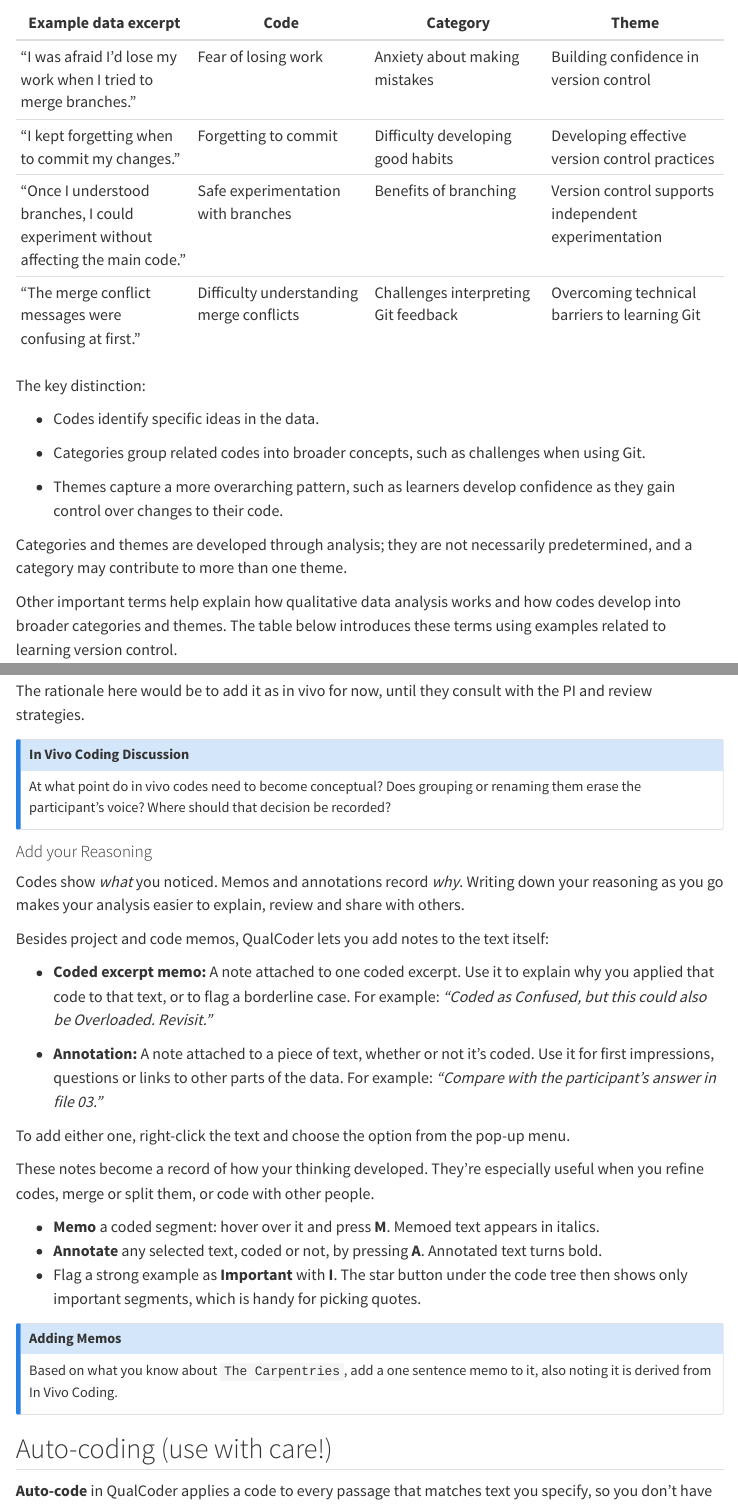
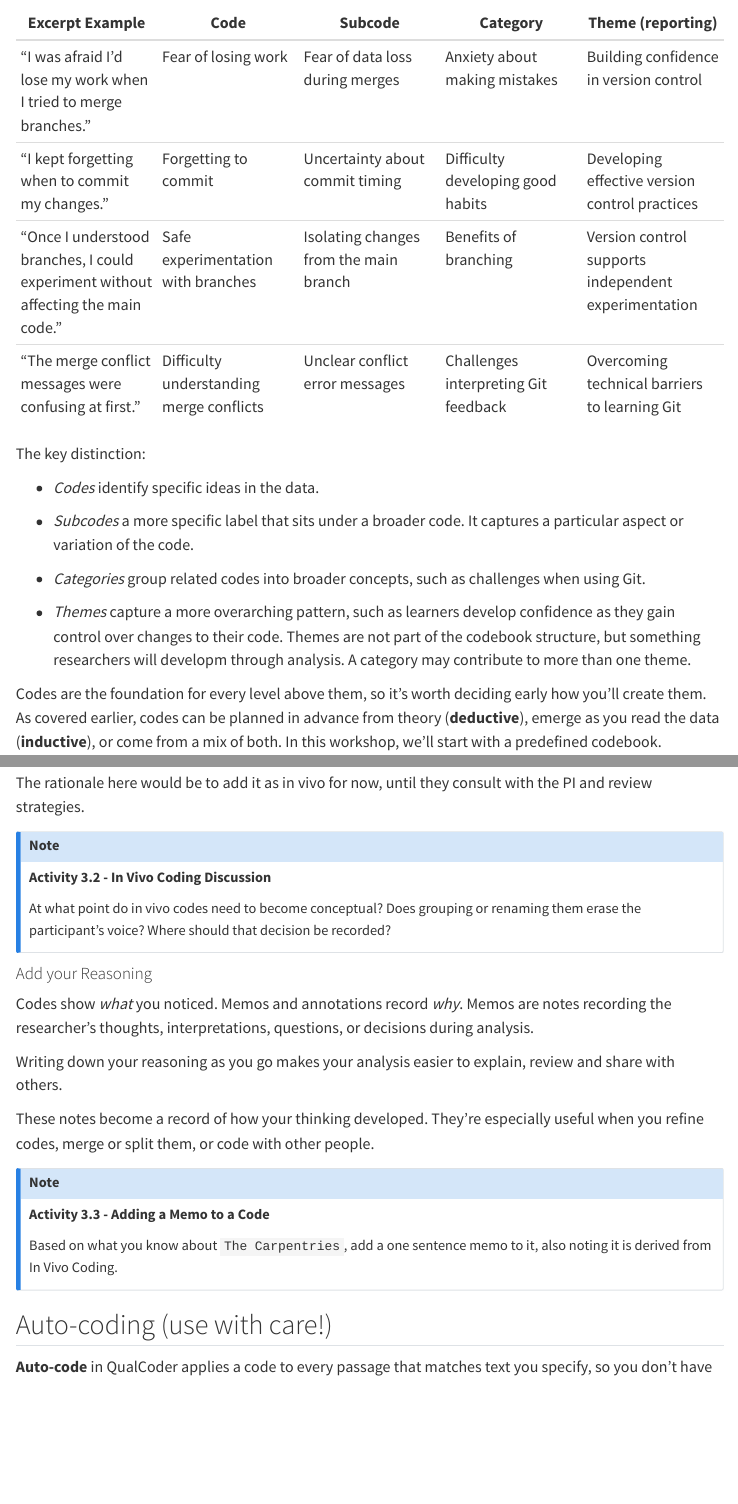
Before and after one commit to UCSB-Library-Research-Data-Services/qualcoder-workshop, a Quarto document (03-code-your-data.qmd): the page in a window 1100 px wide, from 300 px down, and a second part further down, joined at a grey line. Rendered offline with R 4.5, knitr and Pandoc in place of Quarto, with nearby package versions; menus at the side of the page are left out.

Commit message:
added clarification about subcodes, themes and categories and updated screenshots

```diff
--- a/03-code-your-data.qmd
+++ b/03-code-your-data.qmd
@@ -8,21 +8,21 @@ As discussed earlier, coding involves assigning a short label or tag (hereafter
 
 For research on learning version control, such as Git, codes capture specific ideas in participants’ responses, categories group related codes, and themes express broader patterns across the data.
 
-| Example data excerpt | Code | Category | Theme |
-|----|----|----|----|
-| “I was afraid I’d lose my work when I tried to merge branches.” | Fear of losing work | Anxiety about making mistakes | Building confidence in version control |
-| “I kept forgetting when to commit my changes.” | Forgetting to commit | Difficulty developing good habits | Developing effective version control practices |
-| “Once I understood branches, I could experiment without affecting the main code.” | Safe experimentation with branches | Benefits of branching | Version control supports independent experimentation |
-| “The merge conflict messages were confusing at first.” | Difficulty understanding merge conflicts | Challenges interpreting Git feedback | Overcoming technical barriers to learning Git |
+| Excerpt Example | Code | Subcode | Category | Theme (reporting) |
+|---------------|---------------|---------------|---------------|---------------|
+| “I was afraid I’d lose my work when I tried to merge branches.” | Fear of losing work | Fear of data loss during merges | Anxiety about making mistakes | Building confidence in version control |
+| “I kept forgetting when to commit my changes.” | Forgetting to commit | Uncertainty about commit timing | Difficulty developing good habits | Developing effective version control practices |
+| “Once I understood branches, I could experiment without affecting the main code.” | Safe experimentation with branches | Isolating changes from the main branch | Benefits of branching | Version control supports independent experimentation |
+| “The merge conflict messages were confusing at first.” | Difficulty understanding merge conflicts | Unclear conflict error messages | Challenges interpreting Git feedback | Overcoming technical barriers to learning Git |
 
 The key distinction:
 
--   Codes identify specific ideas in the data.
+-   *Codes* identify specific ideas in the data.
 
--   Categories group related codes into broader concepts, such as challenges when using Git.
+-   *Subcodes* a more specific label that sits under a broader code. It captures a particular aspect or variation of the code.
 
--   Themes capture a more overarching pattern, such as learners develop confidence as they gain control over changes to their code.
+-   *Categories* group related codes into broader concepts, such as challenges when using Git.
 
-Categories and themes are developed through analysis; they are not necessarily predetermined, and a category may contribute to more than one theme.
+-   *Themes* capture a more overarching pattern, such as learners develop confidence as they gain control over changes to their code. Themes are not part of the codebook structure, but something researchers will developm through analysis. A category may contribute to more than one theme.
 
-Other important terms help explain how qualitative data analysis works and how codes develop into broader categories and themes. The table below introduces these terms using examples related to learning version control.
+Codes are the foundation for every level above them, so it's worth deciding early how you'll create them. As covered earlier, codes can be planned in advance from theory (**deductive**), emerge as you read the data (**inductive**), or come from a mix of both. In this workshop, we'll start with a predefined codebook.
@@ -174,31 +167,21 @@ In vivo codes are often renamed or grouped into broader categories later. For ex
 The rationale here would be to add it as in vivo for now, until they consult with the PI and review strategies.
 
 ::: callout-note
-#### In Vivo Coding Discussion
+**Activity 3.2 - In Vivo Coding Discussion**
 
 At what point do in vivo codes need to become conceptual? Does grouping or renaming them erase the participant’s voice? Where should that decision be recorded?
 :::
 
 #### Add your Reasoning
 
-Codes show *what* you noticed. Memos and annotations record *why*. Writing down your reasoning as you go makes your analysis easier to explain, review and share with others.
+Codes show *what* you noticed. Memos and annotations record *why*. Memos are notes recording the researcher’s thoughts, interpretations, questions, or decisions during analysis.
 
-Besides project and code memos, QualCoder lets you add notes to the text itself:
-
--   **Coded excerpt memo:** A note attached to one coded excerpt. Use it to explain why you applied that code to that text, or to flag a borderline case. For example: *“Coded as Confused, but this could also be Overloaded. Revisit.”*
-
--   **Annotation:** A note attached to a piece of text, whether or not it’s coded. Use it for first impressions, questions or links to other parts of the data. For example: *“Compare with the participant’s answer in file 03.”*
-
-To add either one, right-click the text and choose the option from the pop-up menu.
+Writing down your reasoning as you go makes your analysis easier to explain, review and share with others.
 
 These notes become a record of how your thinking developed. They’re especially useful when you refine codes, merge or split them, or code with other people.
 
--   **Memo** a coded segment: hover over it and press **M**. Memoed text appears in italics.
--   **Annotate** any selected text, coded or not, by pressing **A**. Annotated text turns bold.
--   Flag a strong example as **Important** with **I**. The star button under the code tree then shows only important segments, which is handy for picking quotes.
-
 ::: callout-note
-## Adding Memos
+**Activity 3.3 - Adding a Memo to a Code**
 
 Based on what you know about `The Carpentries`, add a one sentence memo to it, also noting it is derived from In Vivo Coding.
 :::
```
Also changed, not shown: images/assigning-first-code.png (added), images/codetree-hierarchy.png (added), images/imported-codebook-ids.png (added), 03-code-your-data.qmd (21 more changed lines).
